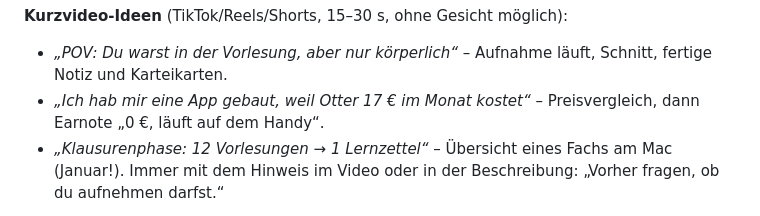
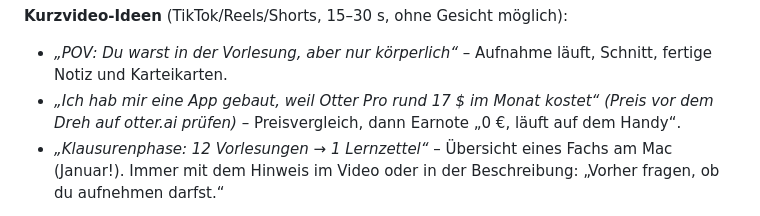
Before and after one commit to louiskl/Earnote, a Markdown page: docs/LAUNCH.md, the part around the change. Rendered like a GitHub page.

Commit message:
Launch-Mappe: Otter-Preis als zu prüfen markiert
Co-Authored-By: Claude Opus 5.5 <noreply@anthropic.com>

```diff
--- a/docs/LAUNCH.md
+++ b/docs/LAUNCH.md
@@ -444,7 +444,7 @@ in den Einstellungen steht, wie viel gerade belegt ist.
 
 **Kurzvideo-Ideen** (TikTok/Reels/Shorts, 15–30 s, ohne Gesicht möglich):
 - *„POV: Du warst in der Vorlesung, aber nur körperlich“* – Aufnahme läuft, Schnitt, fertige Notiz und Karteikarten.
-- *„Ich hab mir eine App gebaut, weil Otter 17 € im Monat kostet“* – Preisvergleich, dann Earnote „0 €, läuft auf dem Handy“.
+- *„Ich hab mir eine App gebaut, weil Otter Pro rund 17 $ im Monat kostet“ (Preis vor dem Dreh auf otter.ai prüfen)* – Preisvergleich, dann Earnote „0 €, läuft auf dem Handy“.
 - *„Klausurenphase: 12 Vorlesungen → 1 Lernzettel“* – Übersicht eines Fachs am Mac (Januar!).
 Immer mit dem Hinweis im Video oder in der Beschreibung: „Vorher fragen, ob du aufnehmen darfst.“
 
```
